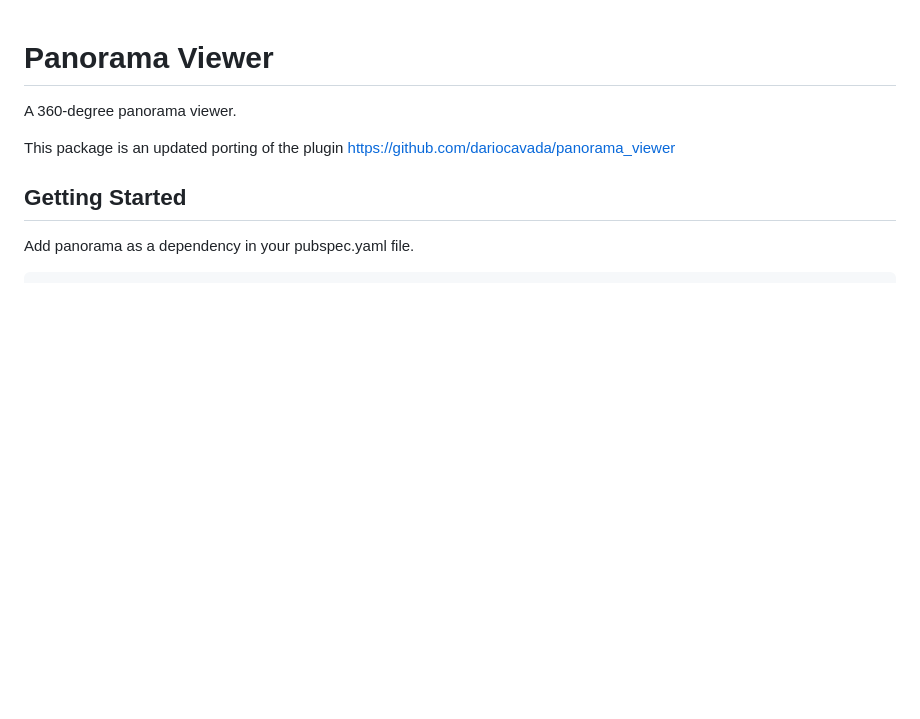
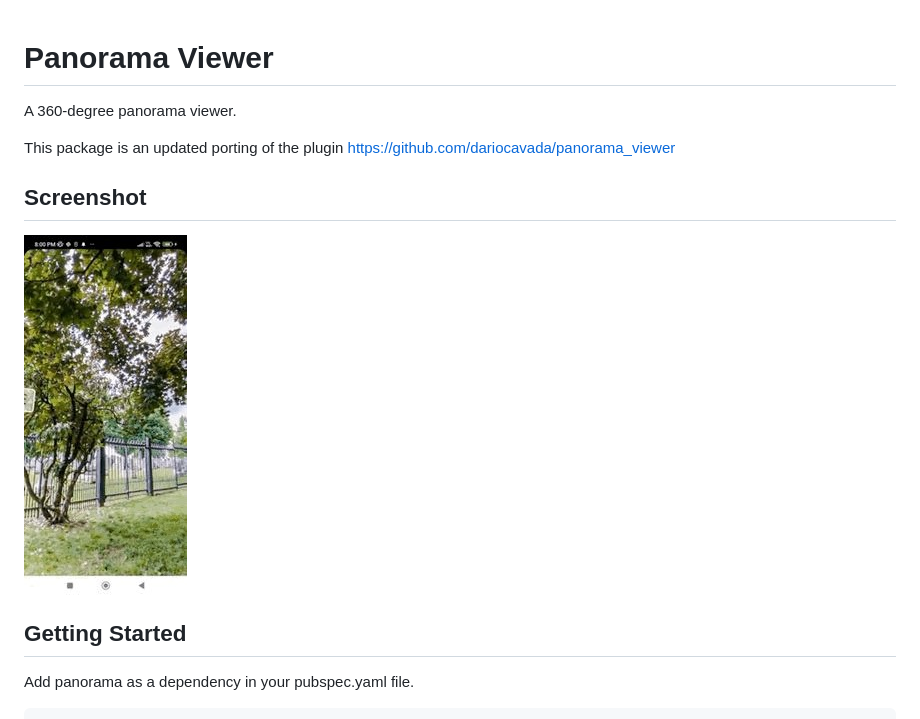
Before and after one commit to ShreyaAmbaliya/panorama_viewer_plus, a Markdown page: README.md, the part around the change. Drawn GitHub-style; pictures changed too: resource/screenshot.gif (added); blank space fills up the shorter version.

```diff
--- a/README.md
+++ b/README.md
@@ -3,6 +3,11 @@
 A 360-degree panorama viewer.
 
 This package is an updated porting of the plugin https://github.com/dariocavada/panorama_viewer
+
+
+## Screenshot
+
+![screenshot](https://github.com/ShreyaAmbaliya/panorama_viewer_plus/raw/main/resource/screenshot.gif)
 
 ## Getting Started
 
```
Also changed, not shown: 1 other file.
